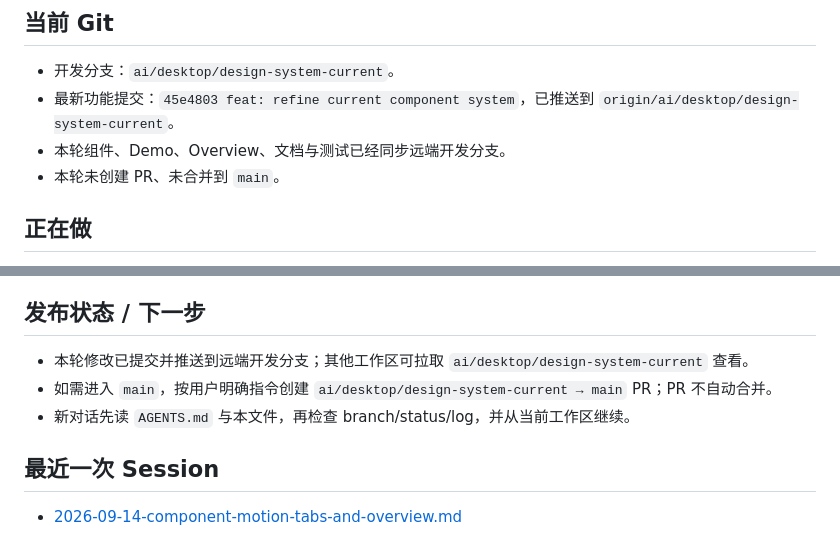
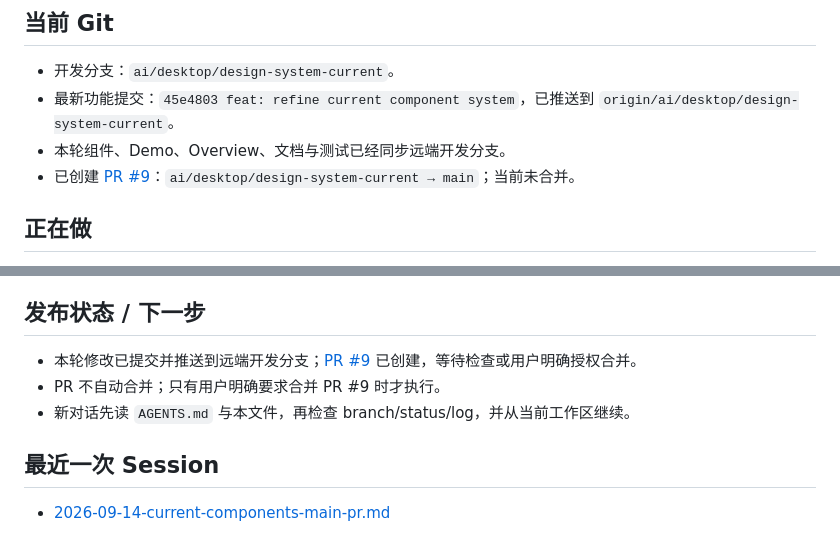
Before and after one commit to 23mnals/aisee-design-system, a Markdown page: handoff-context.md, 2 parts joined by grey strips. Rendered like a GitHub page.

Commit message:
docs: record current components main PR

```diff
--- a/handoff-context.md
+++ b/handoff-context.md
@@ -7,7 +7,7 @@
 - 开发分支：`ai/desktop/design-system-current`。
 - 最新功能提交：`45e4803 feat: refine current component system`，已推送到 `origin/ai/desktop/design-system-current`。
 - 本轮组件、Demo、Overview、文档与测试已经同步远端开发分支。
-- 本轮未创建 PR、未合并到 `main`。
+- 已创建 [PR #9](https://github.com/23mnals/aisee-design-system/pull/9)：`ai/desktop/design-system-current → main`；当前未合并。
 
 ## 正在做
 
@@ -52,10 +52,10 @@
 
 ## 发布状态 / 下一步
 
-- 本轮修改已提交并推送到远端开发分支；其他工作区可拉取 `ai/desktop/design-system-current` 查看。
-- 如需进入 `main`，按用户明确指令创建 `ai/desktop/design-system-current → main` PR；PR 不自动合并。
+- 本轮修改已提交并推送到远端开发分支；[PR #9](https://github.com/23mnals/aisee-design-system/pull/9) 已创建，等待检查或用户明确授权合并。
+- PR 不自动合并；只有用户明确要求合并 PR #9 时才执行。
 - 新对话先读 `AGENTS.md` 与本文件，再检查 branch/status/log，并从当前工作区继续。
 
 ## 最近一次 Session
 
-- [2026-09-14-component-motion-tabs-and-overview.md](handoff/sessions/2026-09-14-component-motion-tabs-and-overview.md)
+- [2026-09-14-current-components-main-pr.md](handoff/sessions/2026-09-14-current-components-main-pr.md)
```
Also changed, not shown: handoff/sessions/2026-09-14-current-components-main-pr.md (added, +30 -0 lines).
